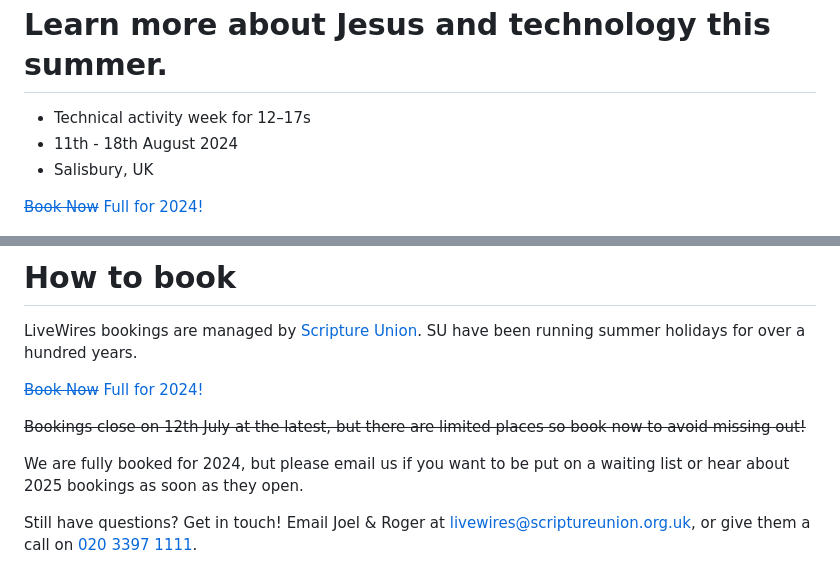
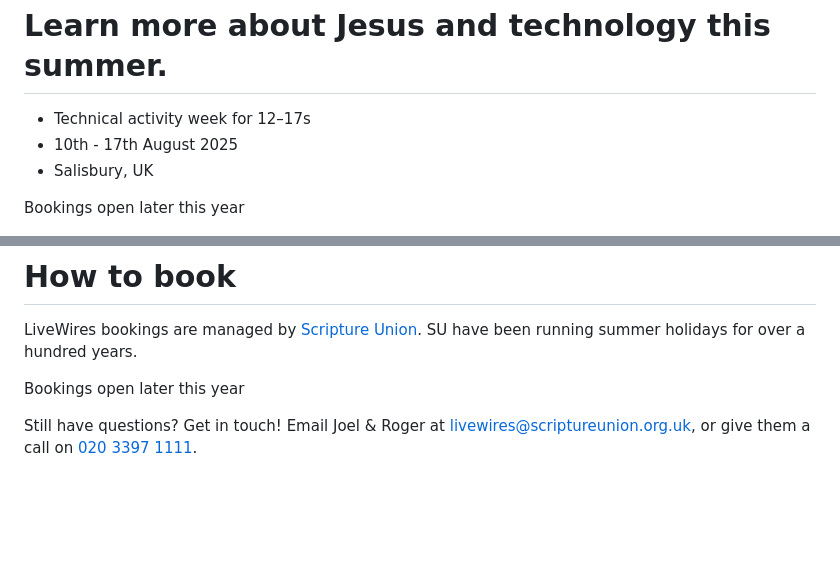
Before and after one commit to tjvr/website, a Markdown page: pages/index.md, 2 parts joined by grey strips. Rendered like a GitHub page; blank space fills up the shorter version.

Commit message:
Updated dates for 2025

```diff
--- a/pages/index.md
+++ b/pages/index.md
@@ -9,10 +9,10 @@ og_description: "Start your summer with a week learning about Jesus and technolo
 <h1 class="page-title">Learn more about Jesus and technology this summer.</h1>
 
 * Technical activity week for 12–17s
-* 11th - 18th August 2024
+* 10th - 17th August 2025
 * Salisbury, UK
 
-<a class="cta" href="https://events.scriptureunion.org.uk/event.php?id=1136" target="blank" rel="noopener" id="book-now"><del>Book Now</del> Full for 2024!</a>
+<a class="cta" href="" target="blank" rel="noopener" id="book-now">Bookings open later this year</a>
 
 <div class="columns columns-reverse">
 <img src="/assets/photo/2022/electronics.jpg">
@@ -135,11 +135,7 @@ He lives in York with his wife Eliza and their 10 stringed instruments, three dr
 
 LiveWires bookings are managed by [Scripture Union](https://events.scriptureunion.org.uk/). SU have been running summer holidays for over a hundred years.
 
-<a class="cta" href="https://events.scriptureunion.org.uk/event.php?id=1136" target="blank" rel="noopener" id="book-now"><del>Book Now</del> Full for 2024!</a>
-
-<del>Bookings close on 12th July at the latest, but there are limited places so book now to avoid missing out!</del>
-
-We are fully booked for 2024, but please email us if you want to be put on a waiting list or hear about 2025 bookings as soon as they open.
+<a class="cta" href="" target="blank" rel="noopener" id="book-now">Bookings open later this year</a>
 
 Still have questions? Get in touch! Email Joel &amp; Roger at <a href="&#109;&#97;&#105;&#108;&#116;&#111;&#58;&#108;&#105;&#118;&#101;&#119;&#105;&#114;&#101;&#115;&#64;&#115;&#99;&#114;&#105;&#112;&#116;&#117;&#114;&#101;&#117;&#110;&#105;&#111;&#110;&#46;&#111;&#114;&#103;&#46;&#117;&#107;">&#108;&#105;&#118;&#101;&#119;&#105;&#114;&#101;&#115;&#64;&#115;&#99;&#114;&#105;&#112;&#116;&#117;&#114;&#101;&#117;&#110;&#105;&#111;&#110;&#46;&#111;&#114;&#103;&#46;&#117;&#107;</a>,
 or give them a call on [020 3397 1111](tel:02033971111).
```
